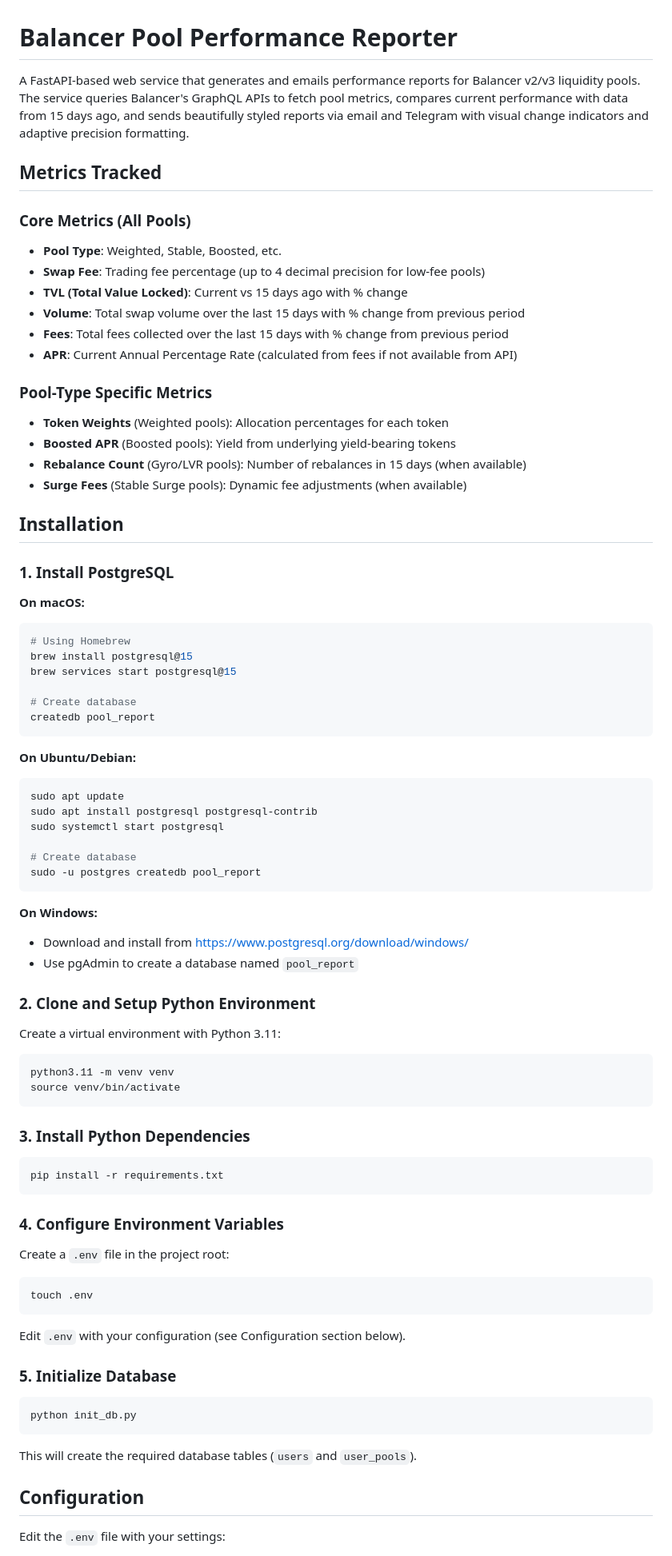
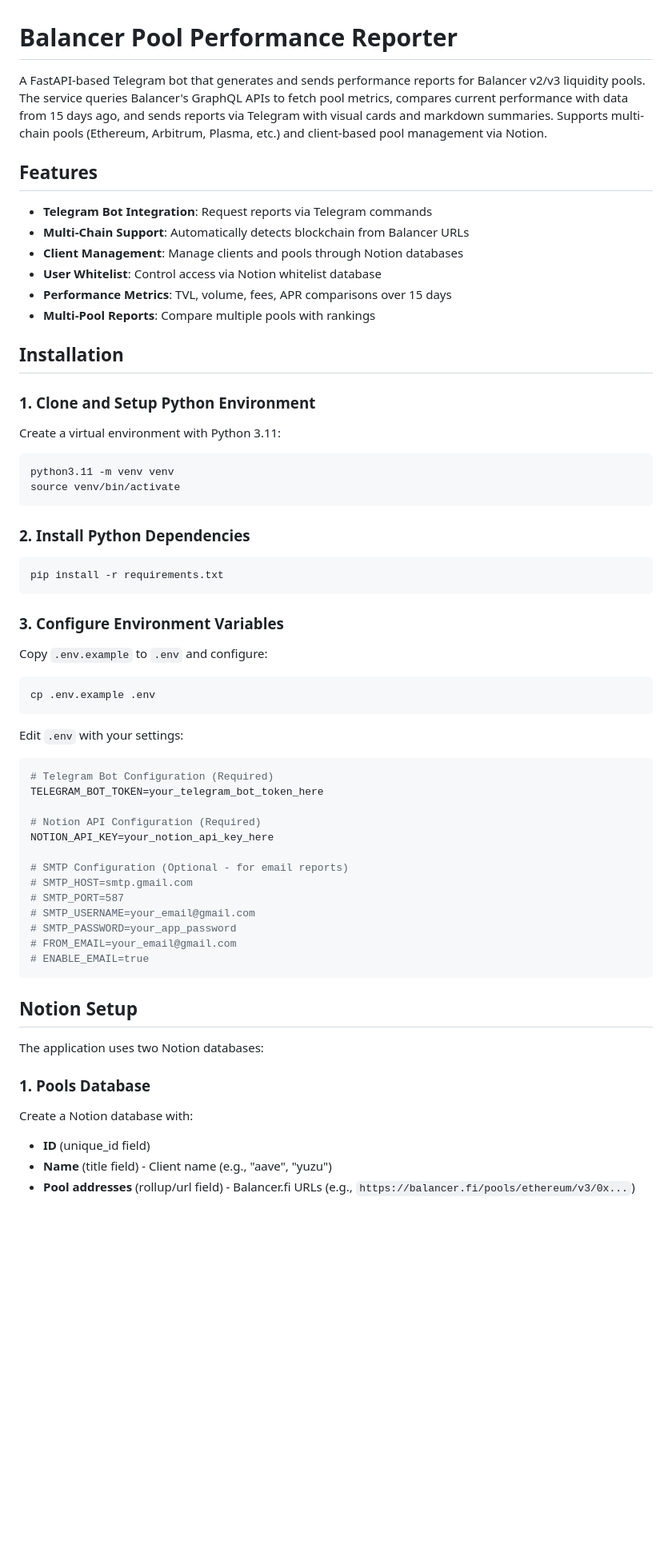
Before and after one commit to gustavobftorres/pool-report, a Markdown page: README.md, the part around one of its changes. Shown at 80% size. Drawn GitHub-style; blank space fills up the shorter version.

````diff
--- a/README.md
+++ b/README.md
@@ -1,52 +1,19 @@
 # Balancer Pool Performance Reporter
 
-A FastAPI-based web service that generates and emails performance reports for Balancer v2/v3 liquidity pools. The service queries Balancer's GraphQL APIs to fetch pool metrics, compares current performance with data from 15 days ago, and sends beautifully styled reports via email and Telegram with visual change indicators and adaptive precision formatting.
+A FastAPI-based Telegram bot that generates and sends performance reports for Balancer v2/v3 liquidity pools. The service queries Balancer's GraphQL APIs to fetch pool metrics, compares current performance with data from 15 days ago, and sends reports via Telegram with visual cards and markdown summaries. Supports multi-chain pools (Ethereum, Arbitrum, Plasma, etc.) and client-based pool management via Notion.
 
-## Metrics Tracked
+## Features
 
-### Core Metrics (All Pools)
-- **Pool Type**: Weighted, Stable, Boosted, etc.
-- **Swap Fee**: Trading fee percentage (up to 4 decimal precision for low-fee pools)
-- **TVL (Total Value Locked)**: Current vs 15 days ago with % change
-- **Volume**: Total swap volume over the last 15 days with % change from previous period
-- **Fees**: Total fees collected over the last 15 days with % change from previous period
-- **APR**: Current Annual Percentage Rate (calculated from fees if not available from API)
-
-### Pool-Type Specific Metrics
-- **Token Weights** (Weighted pools): Allocation percentages for each token
-- **Boosted APR** (Boosted pools): Yield from underlying yield-bearing tokens
-- **Rebalance Count** (Gyro/LVR pools): Number of rebalances in 15 days (when available)
-- **Surge Fees** (Stable Surge pools): Dynamic fee adjustments (when available)
+- **Telegram Bot Integration**: Request reports via Telegram commands
+- **Multi-Chain Support**: Automatically detects blockchain from Balancer URLs
+- **Client Management**: Manage clients and pools through Notion databases
+- **User Whitelist**: Control access via Notion whitelist database
+- **Performance Metrics**: TVL, volume, fees, APR comparisons over 15 days
+- **Multi-Pool Reports**: Compare multiple pools with rankings
 
 ## Installation
 
-### 1. Install PostgreSQL
-
-**On macOS:**
-```bash
-# Using Homebrew
-brew install postgresql@15
-brew services start postgresql@15
-
-# Create database
-createdb pool_report
-```
-
-**On Ubuntu/Debian:**
-```bash
-sudo apt update
-sudo apt install postgresql postgresql-contrib
-sudo systemctl start postgresql
-
-# Create database
-sudo -u postgres createdb pool_report
-```
-
-**On Windows:**
-- Download and install from https://www.postgresql.org/download/windows/
-- Use pgAdmin to create a database named `pool_report`
-
-### 2. Clone and Setup Python Environment
+### 1. Clone and Setup Python Environment
 
 Create a virtual environment with Python 3.11:
 
@@ -55,31 +22,45 @@ python3.11 -m venv venv
 source venv/bin/activate
 ```
 
-### 3. Install Python Dependencies
+### 2. Install Python Dependencies
 
 ```bash
 pip install -r requirements.txt
 ```
 
-### 4. Configure Environment Variables
+### 3. Configure Environment Variables
 
-Create a `.env` file in the project root:
+Copy `.env.example` to `.env` and configure:
 
 ```bash
-touch .env
+cp .env.example .env
 ```
 
-Edit `.env` with your configuration (see Configuration section below).
+Edit `.env` with your settings:
 
-### 5. Initialize Database
+```env
+# Telegram Bot Configuration (Required)
+TELEGRAM_BOT_TOKEN=your_telegram_bot_token_here
 
-```bash
-python init_db.py
+# Notion API Configuration (Required)
+NOTION_API_KEY=your_notion_api_key_here
+
+# SMTP Configuration (Optional - for email reports)
+# SMTP_HOST=smtp.gmail.com
+# SMTP_PORT=587
+# SMTP_USERNAME=your_email@gmail.com
+# SMTP_PASSWORD=your_app_password
+# FROM_EMAIL=your_email@gmail.com
+# ENABLE_EMAIL=true
 ```
 
-This will create the required database tables (`users` and `user_pools`).
+## Notion Setup
 
-## Configuration
+The application uses two Notion databases:
 
-Edit the `.env` file with your settings:
+### 1. Pools Database
+Create a Notion database with:
+- **ID** (unique_id field)
+- **Name** (title field) - Client name (e.g., "aave", "yuzu")
+- **Pool addresses** (rollup/url field) - Balancer.fi URLs (e.g., `https://balancer.fi/pools/ethereum/v3/0x...`)
 
````
Also changed, not shown: other parts of README.md (+48 -197 lines).
